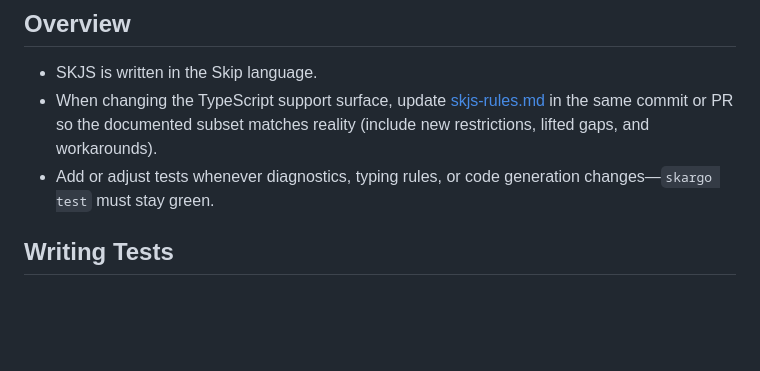
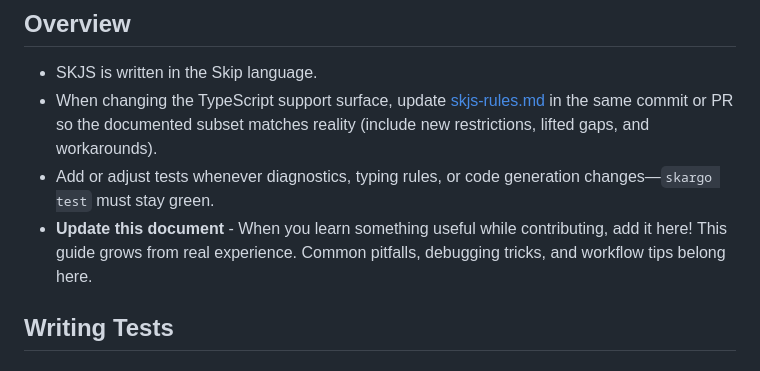
Before and after one commit to SkipLabs/skjs, a Markdown page: CONTRIBUTING.md, the part around the change. GitHub-like rendering; blank space fills up the shorter version.

Commit message:
AIGEN Add reminder to keep improving CONTRIBUTING.md
Add explicit reminder in the Overview section to update CONTRIBUTING.md
when learning something useful. This encourages contributors to:

- Document common pitfalls they encounter
- Share debugging tricks that helped them
- Add workflow tips from real experience

The guide should grow organically from actual contributing experience,
not just be written once and forgotten.

🤖 Generated with [Claude Code](https://claude.com/claude-code)

Co-Authored-By: Claude <noreply@anthropic.com>

```diff
--- a/CONTRIBUTING.md
+++ b/CONTRIBUTING.md
@@ -5,6 +5,7 @@
 - SKJS is written in the Skip language.
 - When changing the TypeScript support surface, update [skjs-rules.md](skjs-rules.md) in the same commit or PR so the documented subset matches reality (include new restrictions, lifted gaps, and workarounds).
 - Add or adjust tests whenever diagnostics, typing rules, or code generation changes—`skargo test` must stay green.
+- **Update this document** - When you learn something useful while contributing, add it here! This guide grows from real experience. Common pitfalls, debugging tricks, and workflow tips belong here.
 
 ## Writing Tests
 
```
